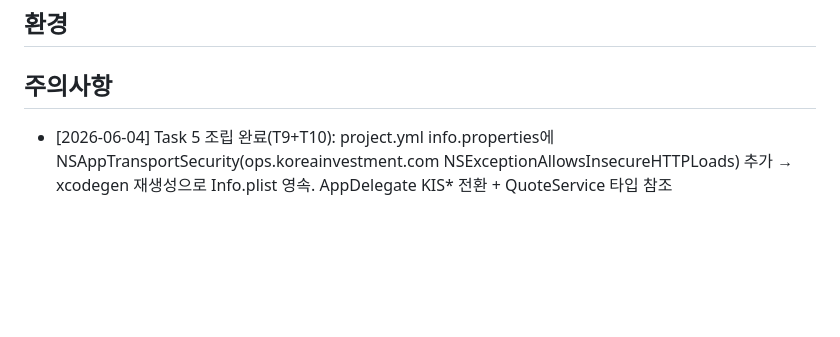
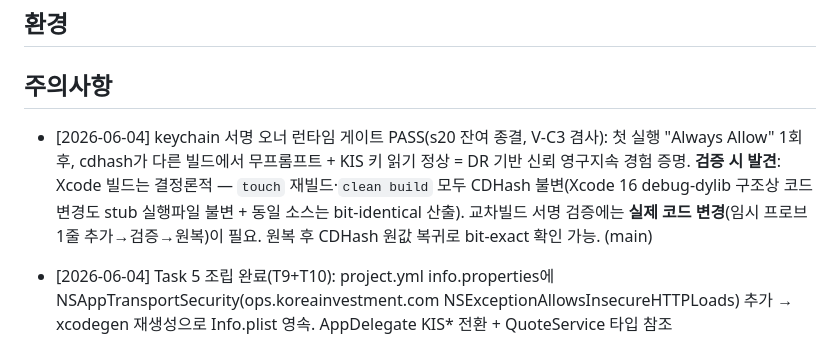
Before and after one commit to gazitofu/paragon-mb, a Markdown page: docs/OPERATIONAL_NOTES.md, the part around the change. Drawn GitHub-style; blank space fills up the shorter version.

Commit message:
docs(sprint): V-C3 + keychain 서명 런타임 게이트 PASS   기록 (장외 오너 검증 s26)

```diff
--- a/docs/OPERATIONAL_NOTES.md
+++ b/docs/OPERATIONAL_NOTES.md
@@ -11,6 +11,7 @@
 
 ## 주의사항
 
+- [2026-06-04] keychain 서명 오너 런타임 게이트 PASS(s20 잔여 종결, V-C3 겸사): 첫 실행 "Always Allow" 1회 후, cdhash가 다른 빌드에서 무프롬프트 + KIS 키 읽기 정상 = DR 기반 신뢰 영구지속 경험 증명. **검증 시 발견**: Xcode 빌드는 결정론적 — `touch` 재빌드·`clean build` 모두 CDHash 불변(Xcode 16 debug-dylib 구조상 코드 변경도 stub 실행파일 불변 + 동일 소스는 bit-identical 산출). 교차빌드 서명 검증에는 **실제 코드 변경**(임시 프로브 1줄 추가→검증→원복)이 필요. 원복 후 CDHash 원값 복귀로 bit-exact 확인 가능. (main)
 - [2026-06-04] Task 5 조립 완료(T9+T10): project.yml info.properties에 NSAppTransportSecurity(ops.koreainvestment.com NSExceptionAllowsInsecureHTTPLoads) 추가 → xcodegen 재생성으로 Info.plist 영속. AppDelegate KIS* 전환 + QuoteService 타입 참조(KiwoomRESTClient→KISRESTClient, KiwoomWebSocketClient→KISWebSocketClient) + init(rest:tokenManager:approvalKeyProvider:appKey:appSecret:) 교체. swift test 83/83 PASS 회귀 0, xcodebuild BUILD SUCCEEDED. .connected 멱등: WatchlistViewModel state 조건 분기가 멱등 소비 확인 — KISWebSocketClient 변경 불요. (developer)
 - [2026-06-04] KISWebSocketClient(신규, T7+T8) — actor + Event enum(시그니처 불변) + approvalKeyProvider 주입 + H0STCNT0 approval envelope(tr_type "1"=구독/"2"=해지) + PINGPONG echo + raw flag|tr_id|건수|본문 분기 + KISQuoteParser.parseExecutionChunked 위임 + 지수 백오프 재연결(2·4·8·16·30s 상한). setSubscriptions는 추가/제거 diff를 각각 별도 envelope으로 송신. connect마다 approvalKeyProvider 1콜(캐시 불요). swift test 83/83 PASS 회귀 0. (developer)
 - [2026-06-04] KISQuoteParser(신규) — parseExecutionChunked(46×N 청킹), parseRecord([0]~[5] signed 직접+sign 검증), parseStockInfo(CTPF1002R), parsePrice(FHKST01010100), parseSignedInt/Double. KISRESTClient.lookupPrice 숫자 파싱 KISQuoteParser.parseSignedInt 수렴(R1). QuoteParsingTests에 KISQuoteParserTests 18케이스 추가(기존 Kiwoom 단언 보존). swift test 83/83 PASS 회귀 0. (developer)
```
Also changed, not shown: docs/sprints/SPRINT_PLAN.md (+2 -2 lines).
